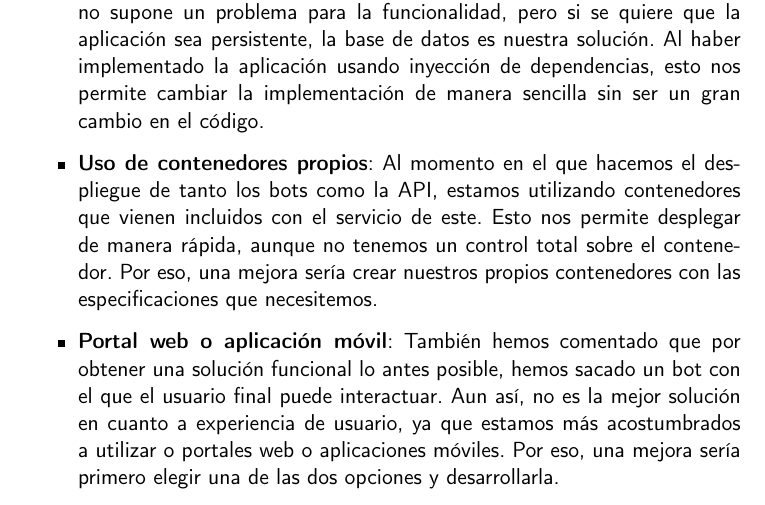
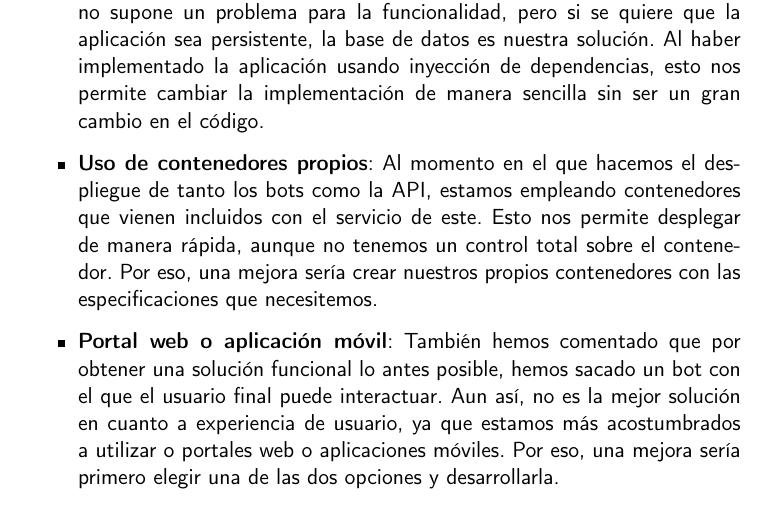
Before and after one commit to jero-dev/proyecto-tfg, a LaTeX book (doc/proyecto.tex, which reads doc/secciones/05_conclusiones.tex): part of page 34 of 35, cut so that both start at the same text. Compiled offline with pdfLaTeX.

Commit message:
Corregir absolutamente el problema detectado

```diff
--- a/doc/secciones/05_conclusiones.tex
+++ b/doc/secciones/05_conclusiones.tex
@@ -42,7 +42,7 @@ integración de la solución y las que afectan a las funcionalidades de la misma
     aplicación usando inyección de dependencias, esto nos permite cambiar la
     implementación de manera sencilla sin ser un gran cambio en el código.
     \item \textbf{Uso de contenedores propios}: Al momento en el que hacemos el
-    despliegue de tanto los bots como la API, estamos utilizando contenedores que
+    despliegue de tanto los bots como la API, estamos empleando contenedores que
     vienen incluidos con el servicio de este. Esto nos permite desplegar de manera
     rápida, aunque no tenemos un control total sobre el contenedor. Por eso, una
     mejora sería crear nuestros propios contenedores con las especificaciones que
```
